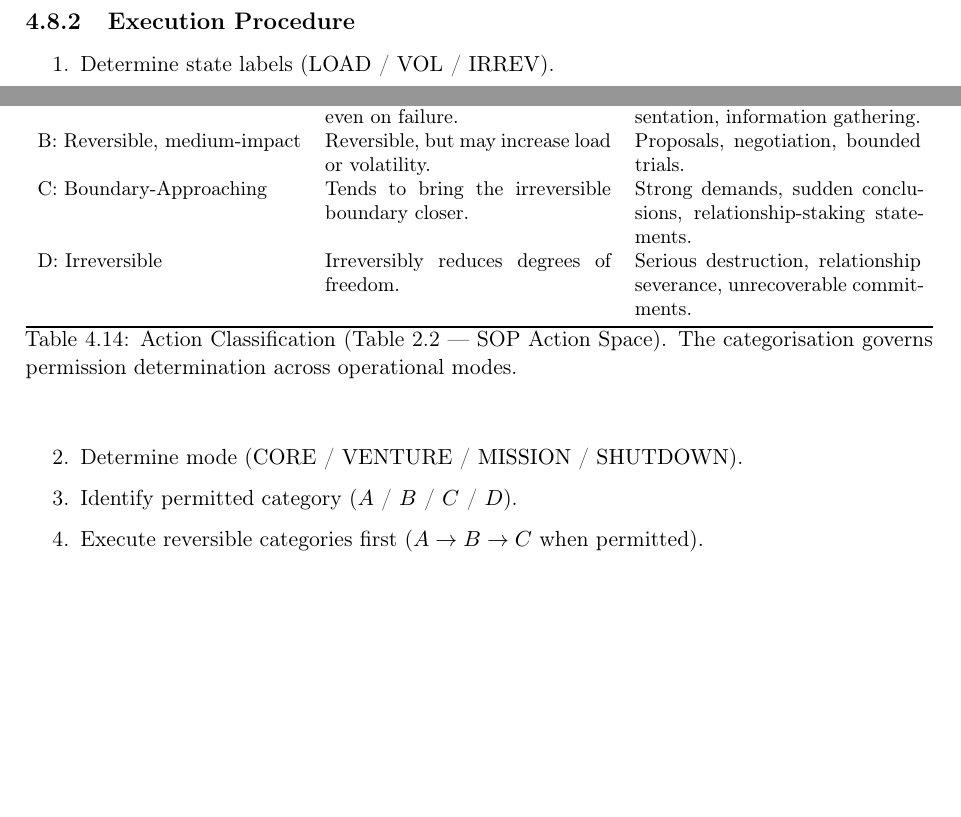
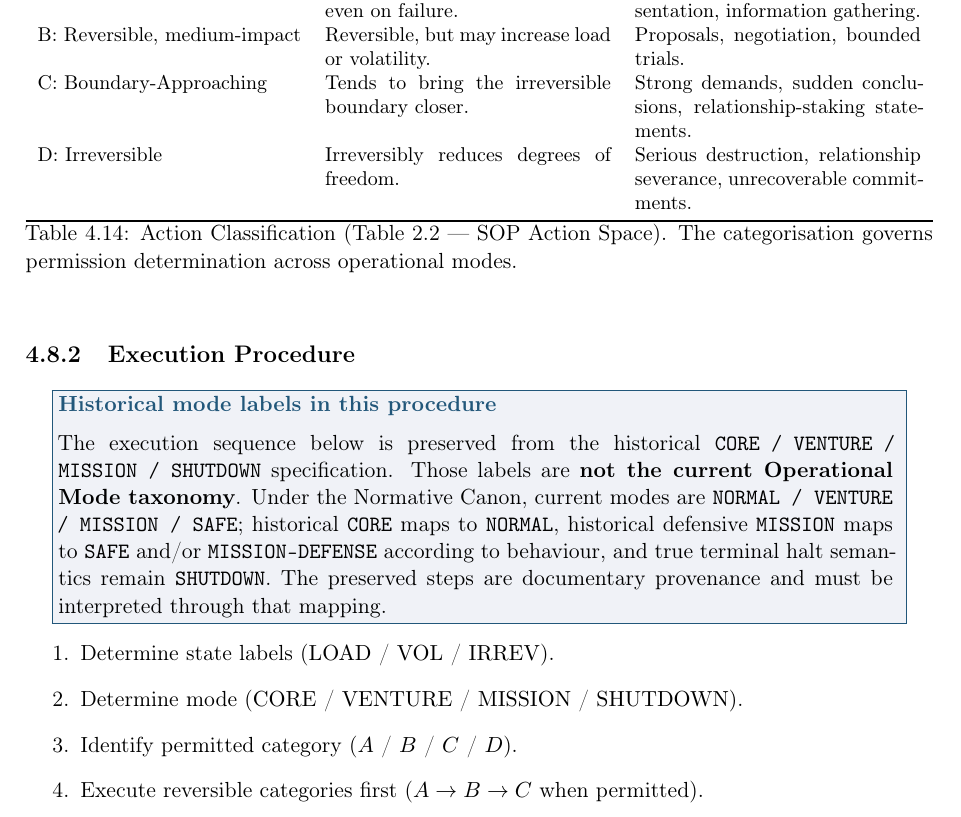
Before and after one commit to zarame96/NRMO, a LaTeX thesis (NRMOIntegrated/NRMO_Complete_v5_5.tex, which reads NRMOIntegrated/chapters/ch02d_action_space.tex): two parts of pages 85 and 86 of 400 before the commit and part of page 86 of 400 after it, the two joined at a grey line, cut so that both start at the same text, the shorter picture padded with empty space. Compiled offline with pdfLaTeX.

Commit message:
docs: annotate legacy action-space mode procedure

```diff
--- a/NRMOIntegrated/chapters/ch02d_action_space.tex
+++ b/NRMOIntegrated/chapters/ch02d_action_space.tex
@@ -42,6 +42,18 @@ permission determination across operational modes.}
 \subsection{Execution Procedure}
 \label{sec:action-space-execution}
 
+\nrmobox{Historical mode labels in this procedure}{
+The execution sequence below is preserved from the historical
+\texttt{CORE / VENTURE / MISSION / SHUTDOWN} specification. Those labels
+are \textbf{not the current Operational Mode taxonomy}. Under the
+Normative Canon, current modes are \texttt{NORMAL / VENTURE / MISSION /
+SAFE}; historical \texttt{CORE} maps to \texttt{NORMAL}, historical
+defensive \texttt{MISSION} maps to \texttt{SAFE} and/or
+\texttt{MISSION-DEFENSE} according to behaviour, and true terminal halt
+semantics remain \texttt{SHUTDOWN}. The preserved steps are documentary
+provenance and must be interpreted through that mapping.
+}
+
 \begin{enumerate}
 \item Determine state labels ($\mathrm{LOAD}$ / $\mathrm{VOL}$ /
 $\mathrm{IRREV}$).
```
